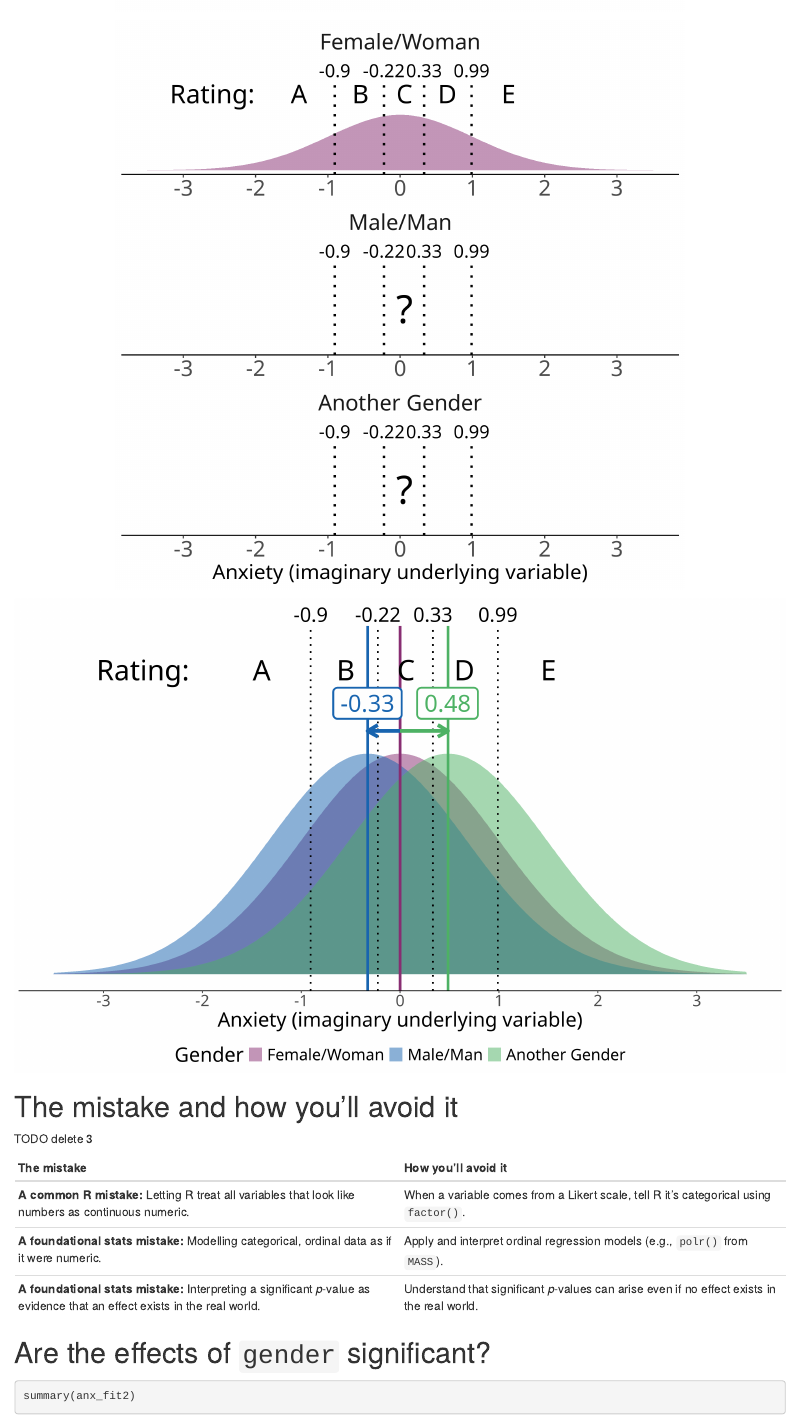
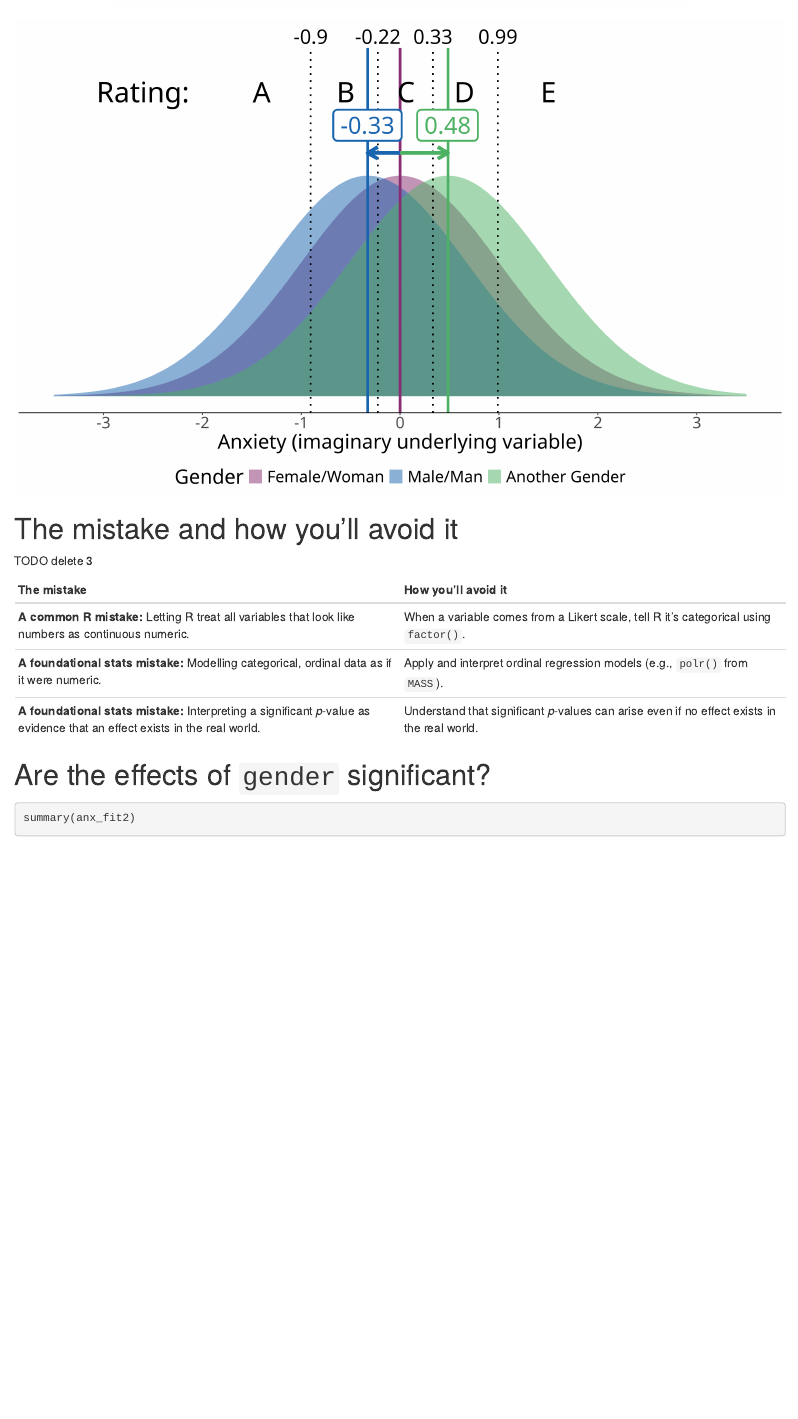
Before and after one commit to elizabethpankratz/uoepsy_demo, an R Markdown document (pages/demo-handout.Rmd): the page in a window 1100 px wide, from 5340 px down. Rendered offline with R 4.5, knitr and Pandoc, with nearby package versions; drawn as R Markdown's standard HTML page in place of the format the file asks for.

Commit message:
♻️  - refine handout formatting

````diff
--- a/pages/demo-handout.Rmd
+++ b/pages/demo-handout.Rmd
@@ -7,6 +7,7 @@ output: word_document
 
 ```{r setup, include = FALSE}
 library(tidyverse)
+library(patchwork)
 library(MASS)
 
 # To solve some conflicts between packages
@@ -291,7 +292,7 @@ q_labs <- tibble(
   Gender = factor(c('Male/Man', 'Another Gender'), levels = c('Female/Woman', 'Male/Man', 'Another Gender'))
 )
 
-anx_fit2_latent_normals |>
+p_normals <- anx_fit2_latent_normals |>
   ggplot(aes(x = x, y = d, fill = Gender)) +
   facet_wrap(~ Gender, nrow=3, scale = 'free') +
   geom_area(position = 'identity', alpha = 0.5) +
@@ -321,6 +322,11 @@ anx_fit2_latent_normals |>
       labels = round(anx_fit2$zeta, 2)
     )) +
   NULL
+```
+
+```{r patchworked}
+
+
 ```
 
 
````
Also changed, not shown: pages/demo-handout-formatted.pdf, 1 other file.
